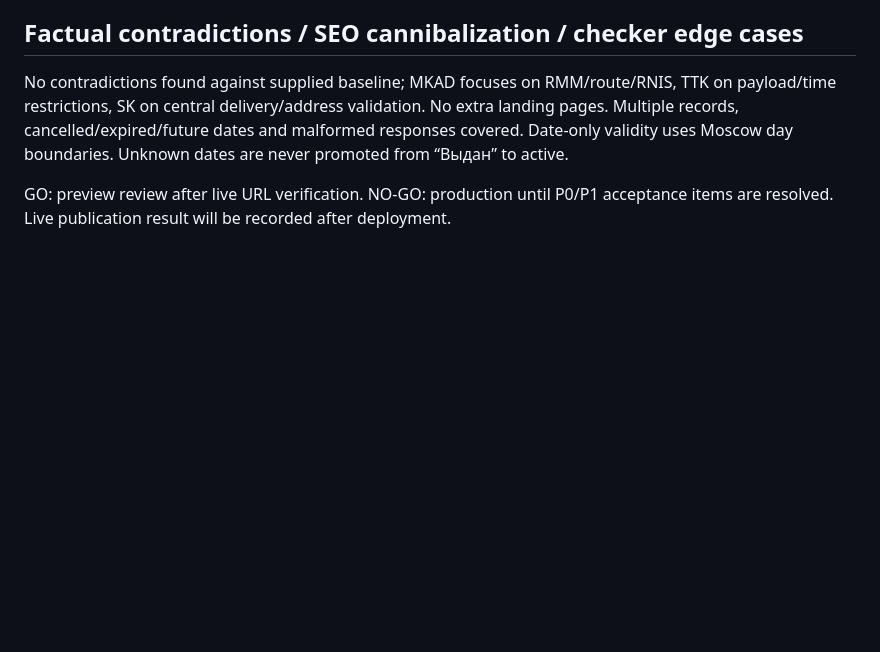
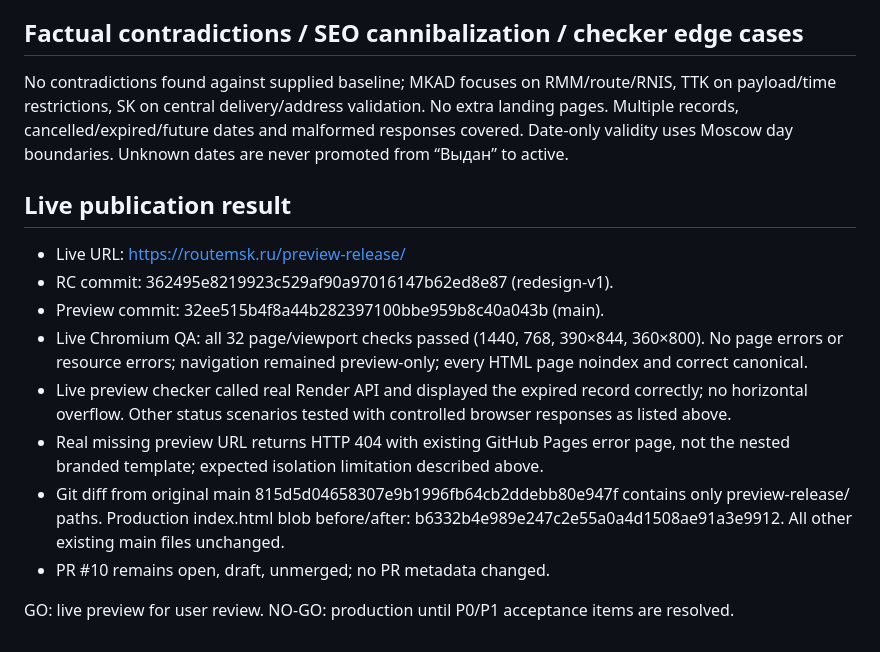
Before and after one commit to ZaKaTuJIa/routemsk, a Markdown page: ai-briefs/RELEASE_NOTES_RC.md, the part around the change. GitHub-like rendering; blank space fills up the shorter version.

Commit message:
docs: record live preview QA and production isolation evidence

```diff
--- a/ai-briefs/RELEASE_NOTES_RC.md
+++ b/ai-briefs/RELEASE_NOTES_RC.md
@@ -37,4 +37,14 @@ scripts/build-preview.cjs copies an explicit static allowlist, excluding server,
 ## Factual contradictions / SEO cannibalization / checker edge cases
 No contradictions found against supplied baseline; MKAD focuses on RMM/route/RNIS, TTK on payload/time restrictions, SK on central delivery/address validation. No extra landing pages. Multiple records, cancelled/expired/future dates and malformed responses covered. Date-only validity uses Moscow day boundaries. Unknown dates are never promoted from “Выдан” to active.
 
-GO: preview review after live URL verification. NO-GO: production until P0/P1 acceptance items are resolved. Live publication result will be recorded after deployment.
+## Live publication result
+- Live URL: https://routemsk.ru/preview-release/
+- RC commit: 362495e8219923c529af90a97016147b62ed8e87 (redesign-v1).
+- Preview commit: 32ee515b4f8a44b282397100bbe959b8c40a043b (main).
+- Live Chromium QA: all 32 page/viewport checks passed (1440, 768, 390×844, 360×800). No page errors or resource errors; navigation remained preview-only; every HTML page noindex and correct canonical.
+- Live preview checker called real Render API and displayed the expired record correctly; no horizontal overflow. Other status scenarios tested with controlled browser responses as listed above.
+- Real missing preview URL returns HTTP 404 with existing GitHub Pages error page, not the nested branded template; expected isolation limitation described above.
+- Git diff from original main 815d5d04658307e9b1996fb64cb2ddebb80e947f contains only preview-release/ paths. Production index.html blob before/after: b6332b4e989e247c2e55a0a4d1508ae91a3e9912. All other existing main files unchanged.
+- PR #10 remains open, draft, unmerged; no PR metadata changed.
+
+GO: live preview for user review. NO-GO: production until P0/P1 acceptance items are resolved.
```
